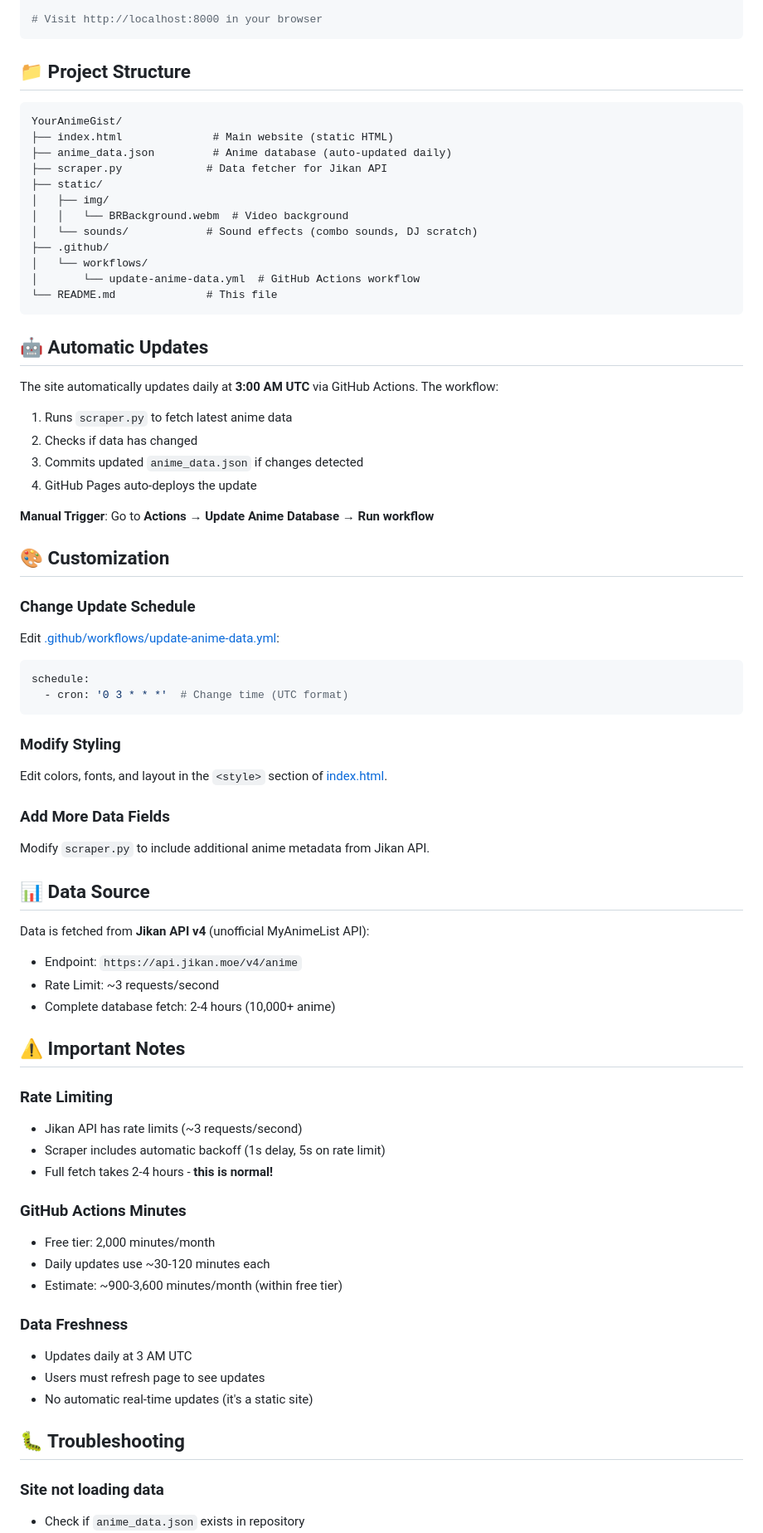
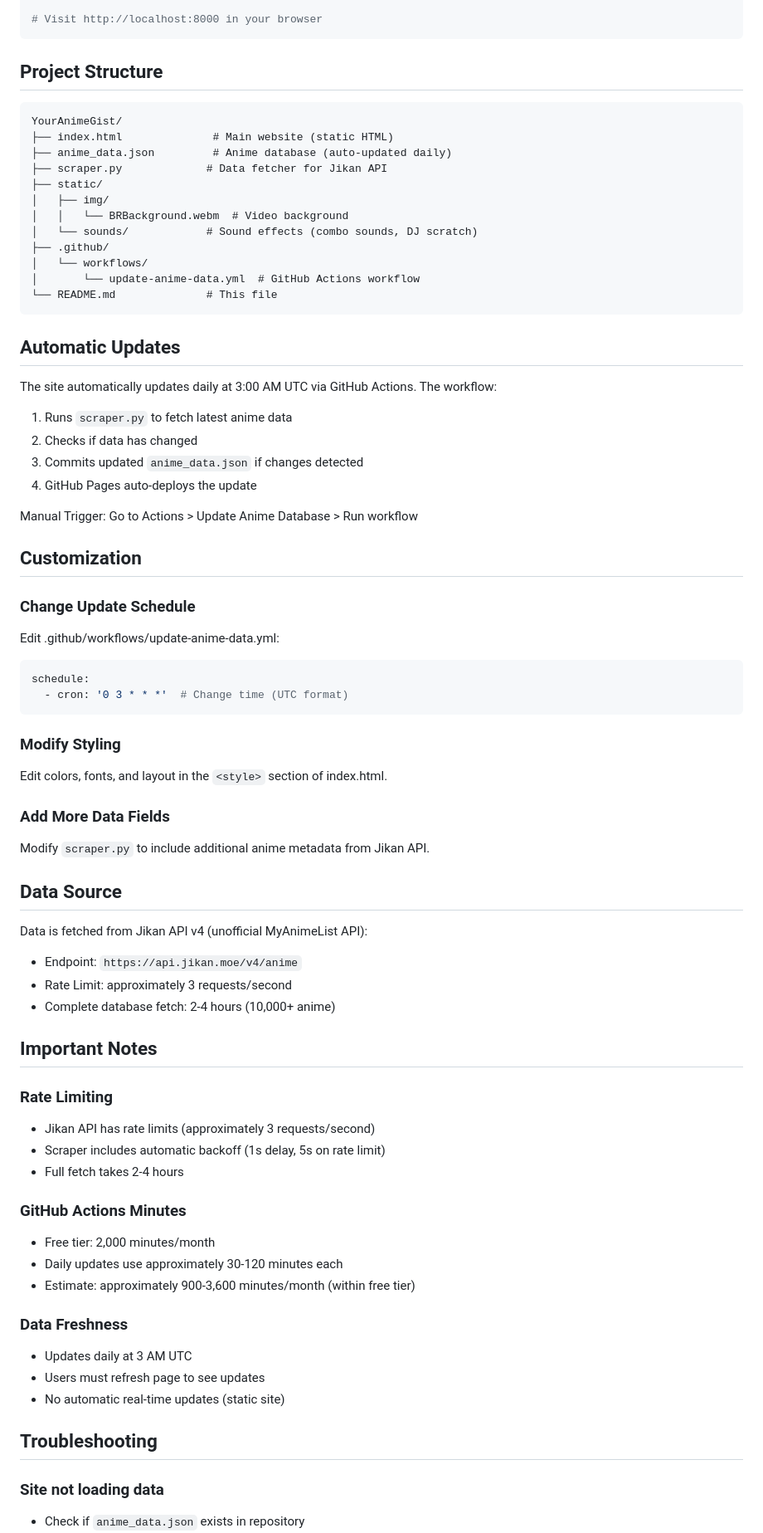
Before and after one commit to NDB15/YourAnimeGist, a Markdown page: README.md, the part around one of its changes. Shown at 83% size. Drawn GitHub-style.

````diff
--- a/README.md
+++ b/README.md
@@ -105,7 +105,7 @@ python3 -m http.server 8000
 # Visit http://localhost:8000 in your browser
 ```
 
-## 📁 Project Structure
+## Project Structure
 
 ```
 YourAnimeGist/
@@ -122,22 +122,22 @@ YourAnimeGist/
 └── README.md              # This file
 ```
 
-## 🤖 Automatic Updates
+## Automatic Updates
 
-The site automatically updates daily at **3:00 AM UTC** via GitHub Actions. The workflow:
+The site automatically updates daily at 3:00 AM UTC via GitHub Actions. The workflow:
 
 1. Runs `scraper.py` to fetch latest anime data
 2. Checks if data has changed
 3. Commits updated `anime_data.json` if changes detected
 4. GitHub Pages auto-deploys the update
 
-**Manual Trigger**: Go to **Actions** → **Update Anime Database** → **Run workflow**
+Manual Trigger: Go to Actions > Update Anime Database > Run workflow
 
-## 🎨 Customization
+## Customization
 
 ### Change Update Schedule
 
-Edit [.github/workflows/update-anime-data.yml](.github/workflows/update-anime-data.yml):
+Edit .github/workflows/update-anime-data.yml:
 
 ```yaml
 schedule:
@@ -146,37 +146,37 @@ schedule:
 
 ### Modify Styling
 
-Edit colors, fonts, and layout in the `<style>` section of [index.html](index.html).
+Edit colors, fonts, and layout in the `<style>` section of index.html.
 
 ### Add More Data Fields
 
 Modify `scraper.py` to include additional anime metadata from Jikan API.
 
-## 📊 Data Source
+## Data Source
 
-Data is fetched from **Jikan API v4** (unofficial MyAnimeList API):
+Data is fetched from Jikan API v4 (unofficial MyAnimeList API):
 - Endpoint: `https://api.jikan.moe/v4/anime`
-- Rate Limit: ~3 requests/second
+- Rate Limit: approximately 3 requests/second
 - Complete database fetch: 2-4 hours (10,000+ anime)
 
-## ⚠️ Important Notes
+## Important Notes
 
 ### Rate Limiting
-- Jikan API has rate limits (~3 requests/second)
+- Jikan API has rate limits (approximately 3 requests/second)
 - Scraper includes automatic backoff (1s delay, 5s on rate limit)
-- Full fetch takes 2-4 hours - **this is normal!**
+- Full fetch takes 2-4 hours
 
 ### GitHub Actions Minutes
 - Free tier: 2,000 minutes/month
-- Daily updates use ~30-120 minutes each
-- Estimate: ~900-3,600 minutes/month (within free tier)
+- Daily updates use approximately 30-120 minutes each
+- Estimate: approximately 900-3,600 minutes/month (within free tier)
 
 ### Data Freshness
 - Updates daily at 3 AM UTC
 - Users must refresh page to see updates
-- No automatic real-time updates (it's a static site)
+- No automatic real-time updates (static site)
 
-## 🐛 Troubleshooting
+## Troubleshooting
 
 ### Site not loading data
 - Check if `anime_data.json` exists in repository
````
Also changed, not shown: other parts of README.md (+42 -46 lines).
